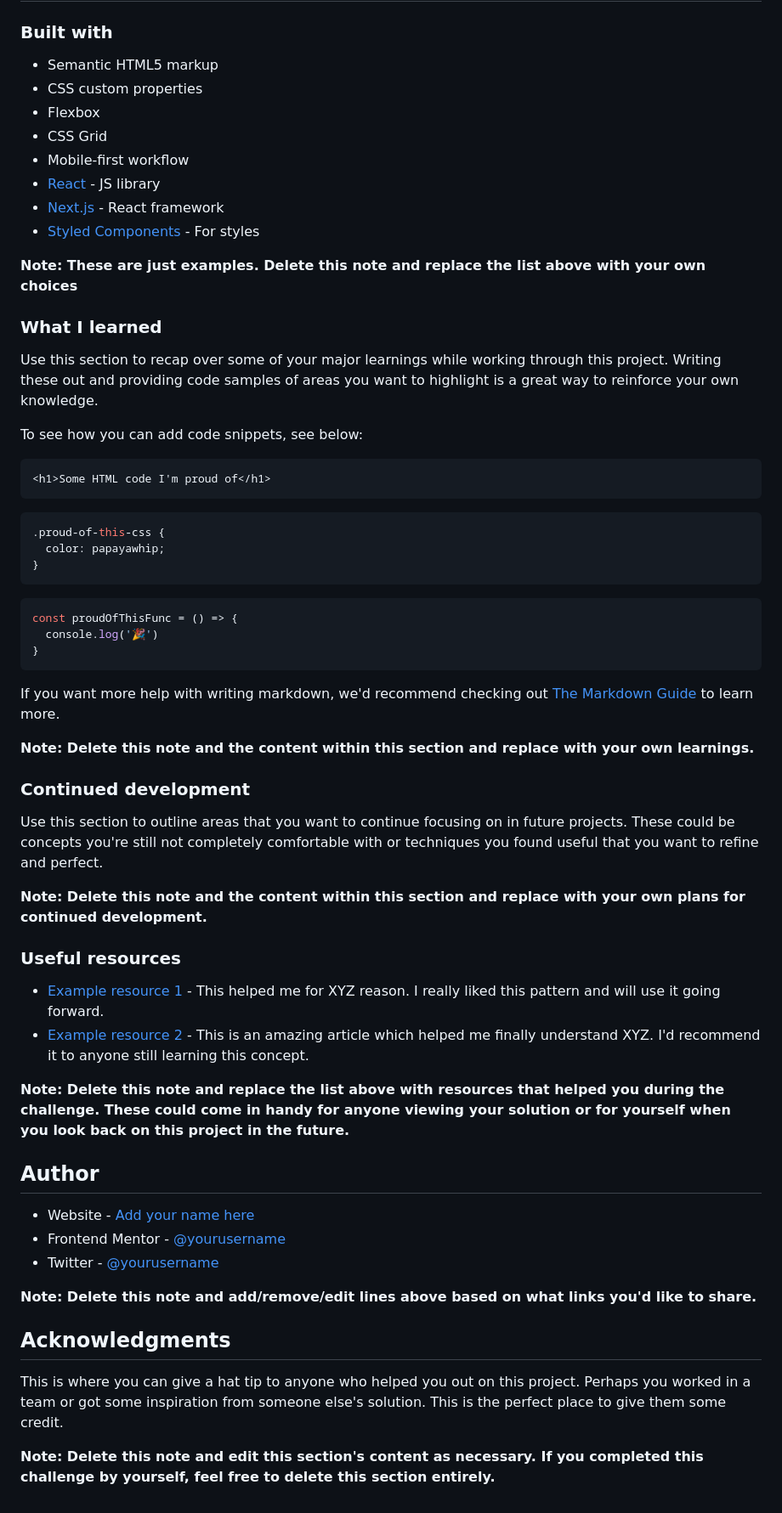
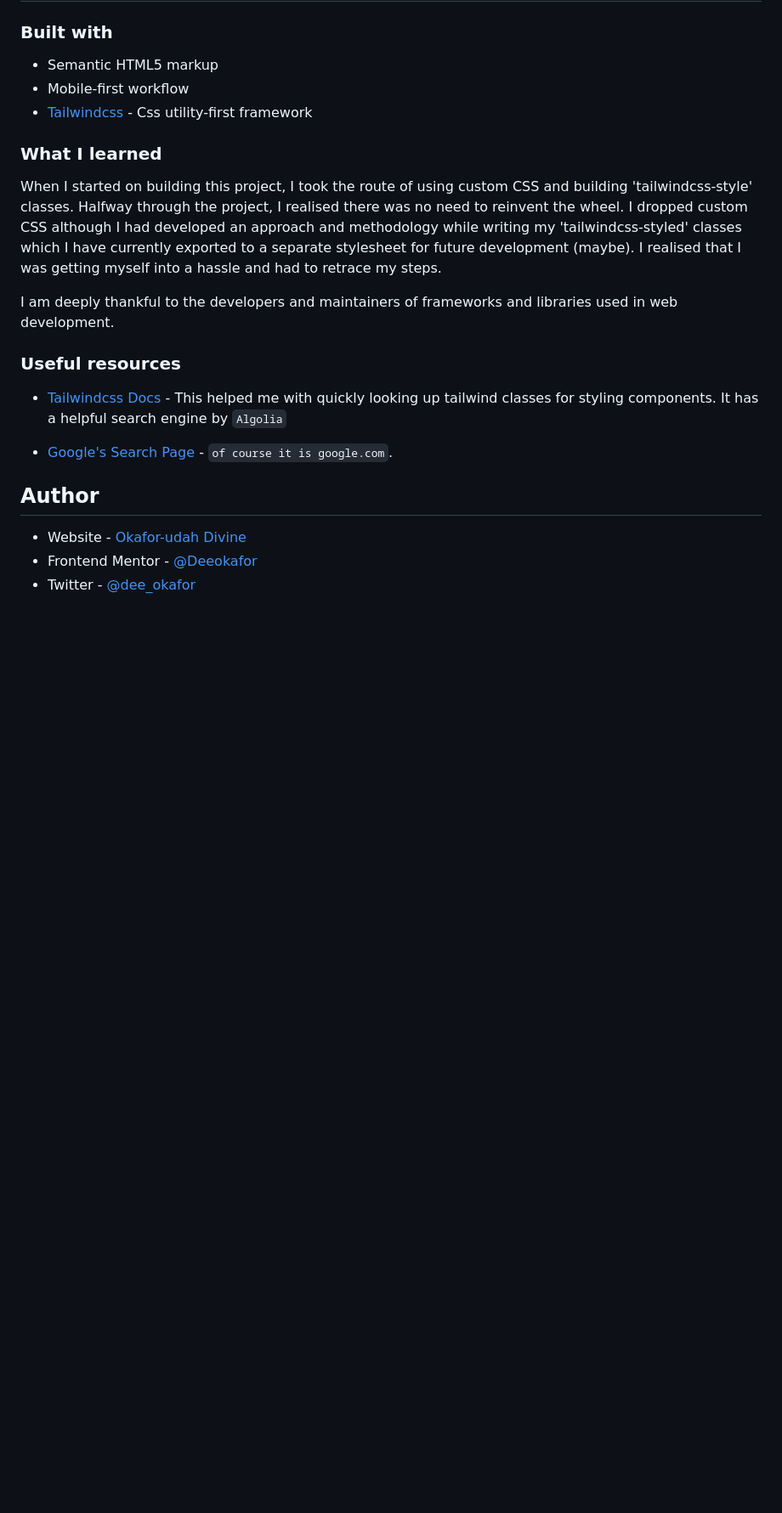
Before and after one commit to Deeokafor/fm-qr-code-component-main, a Markdown page: README.md, the part around one of its changes. Shown at 85% size. Drawn GitHub-style; blank space fills up the shorter version.

````diff
--- a/README.md
+++ b/README.md
@@ -41,63 +36,28 @@ Then crop/optimize/edit your image however you like, add it to your project, and
 ### Built with
 
 - Semantic HTML5 markup
-- CSS custom properties
-- Flexbox
-- CSS Grid
 - Mobile-first workflow
-- [React](https://reactjs.org/) - JS library
-- [Next.js](https://nextjs.org/) - React framework
-- [Styled Components](https://styled-components.com/) - For styles
+- [Tailwindcss](https://tailwindcss.com/) - Css utility-first framework
 
-**Note: These are just examples. Delete this note and replace the list above with your own choices**
 
 ### What I learned
 
-Use this section to recap over some of your major learnings while working through this project. Writing these out and providing code samples of areas you want to highlight is a great way to reinforce your own knowledge.
+When I started on building this project, I took the route of using custom CSS and building 'tailwindcss-style' classes. Halfway through the project, I realised there was no need to reinvent the wheel. I dropped custom CSS although I had developed an approach and methodology while writing my 'tailwindcss-styled' classes which I have currently exported to a separate stylesheet for future development (maybe). I realised that I was getting myself into a hassle and had to retrace my steps.
 
-To see how you can add code snippets, see below:
 
-```html
-<h1>Some HTML code I'm proud of</h1>
-```
-```css
-.proud-of-this-css {
-  color: papayawhip;
-}
-```
-```js
-const proudOfThisFunc = () => {
-  console.log('🎉')
-}
-```
+I am deeply thankful to the developers and maintainers of frameworks and libraries used in web development.
 
-If you want more help with writing markdown, we'd recommend checking out [The Markdown Guide](https://www.markdownguide.org/) to learn more.
 
-**Note: Delete this note and the content within this section and replace with your own learnings.**
 
-### Continued development
-
-Use this section to outline areas that you want to continue focusing on in future projects. These could be concepts you're still not completely comfortable with or techniques you found useful that you want to refine and perfect.
-
-**Note: Delete this note and the content within this section and replace with your own plans for continued development.**
 
 ### Useful resources
 
-- [Example resource 1](https://www.example.com) - This helped me for XYZ reason. I really liked this pattern and will use it going forward.
-- [Example resource 2](https://www.example.com) - This is an amazing article which helped me finally understand XYZ. I'd recommend it to anyone still learning this concept.
+- [Tailwindcss Docs](https://tailwindcss.com/docs/installation) - This helped me with quickly looking up tailwind classes for styling components. It has a helpful search engine by ```Algolia```
 
-**Note: Delete this note and replace the list above with resources that helped you during the challenge. These could come in handy for anyone viewing your solution or for yourself when you look back on this project in the future.**
+- [Google's Search Page](https://google.com) - ```of course it is google.com```.
 
 ## Author
 
-- Website - [Add your name here](https://www.your-site.com)
-- Frontend Mentor - [@yourusername](https://www.frontendmentor.io/profile/yourusername)
-- Twitter - [@yourusername](https://www.twitter.com/yourusername)
-
-**Note: Delete this note and add/remove/edit lines above based on what links you'd like to share.**
-
-## Acknowledgments
-
-This is where you can give a hat tip to anyone who helped you out on this project. Perhaps you worked in a team or got some inspiration from someone else's solution. This is the perfect place to give them some credit.
-
-**Note: Delete this note and edit this section's content as necessary. If you completed this challenge by yourself, feel free to delete this section entirely.**
+- Website - [Okafor-udah Divine](deedev.netlify.app)
+- Frontend Mentor - [@Deeokafor](https://www.frontendmentor.io/profile/Deeokafor)
+- Twitter - [@dee_okafor](https://twitter.com/dee_okafor)
````
Also changed, not shown: other parts of README.md (+6 -11 lines), README-INSTRUCTIONS.md (deleted, +0 -87 lines), style-guide.md (deleted, +0 -26 lines), readme_assets/screenshot desktop.png (added), readme_assets/screenshot mobile.png (added).
